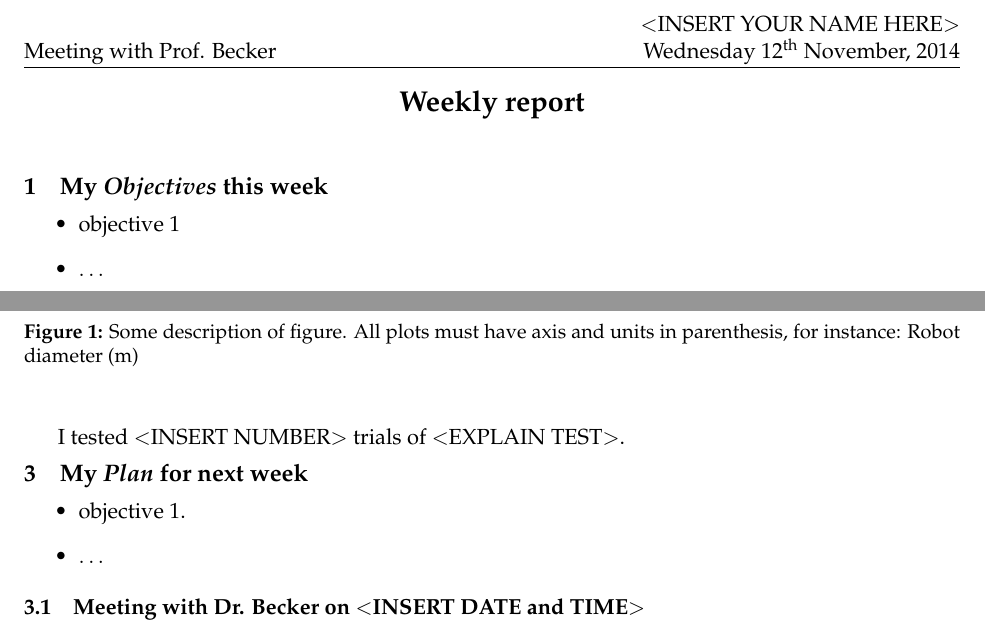
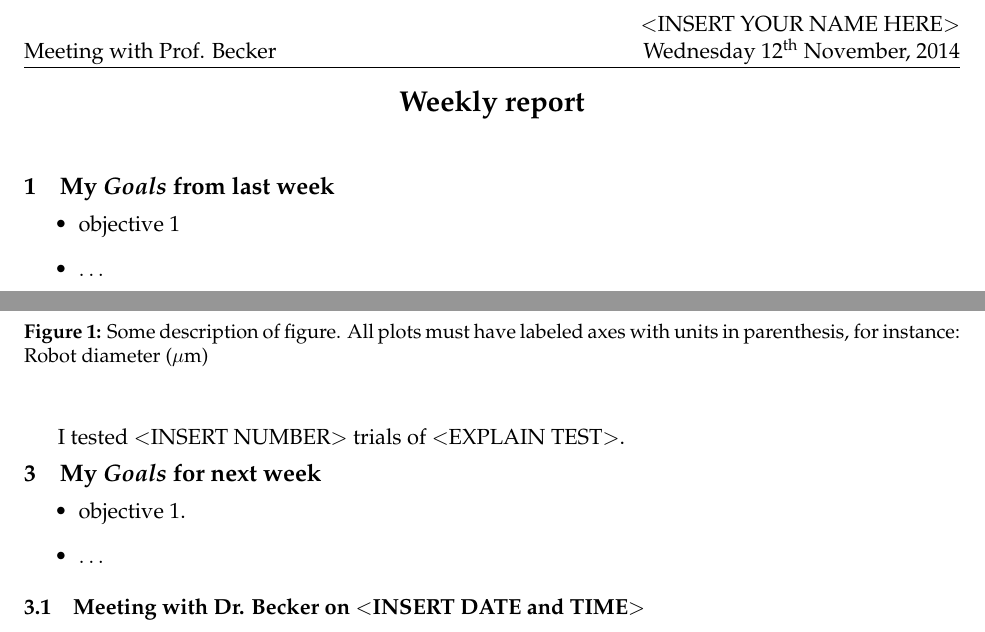
Before and after one commit to aabecker/RoboticSwarmControlLab, a LaTeX document (WeeklyReportTemplate/weekly_Report_Template.tex): two parts of the page, joined at a grey line, cut so that both start at the same text. Compiled offline with pdfLaTeX.

Commit message:
Updated covenant and report template

```diff
--- a/WeeklyReportTemplate/weekly_Report_Template.tex
+++ b/WeeklyReportTemplate/weekly_Report_Template.tex
@@ -3,9 +3,12 @@
 %\newcommand{\handoutdate}{September 28, 2014}  %use this to hard code the date
 \newcommand{\handoutdate}{\today}
 \newcommand{\duedate}{}
+
+
+
 \input{Header.tex}
 
-\section{My \emph{Objectives} this week}
+\section{My \emph{Goals} from last week}
 \begin{itemize}
 \item objective 1
 \item $\ldots$
@@ -24,12 +27,12 @@
 \begin{figure}[h]
 \begin{center}
 \includegraphics[width=3cm]{fig/CovergeSimpleEnd.png}
-\caption{Some description of figure.  All plots must have axis and units in parenthesis, for instance:  Robot diameter (m)}
+\caption{Some description of figure.  All plots must have labeled axes with units in parenthesis, for instance:  Robot diameter ($\mu$m)}
 \end{center}
 \end{figure}
 I tested $<$INSERT NUMBER$>$ trials of $<$EXPLAIN TEST$>$.
 
-\section{My \emph{Plan} for next week}
+\section{My \emph{Goals} for next week}
 
 \begin{itemize}
 \item objective 1.
```
Also changed, not shown: WeeklyReportTemplate/weekly_Report_Template.tex (2 more changed lines), 1 other file.
